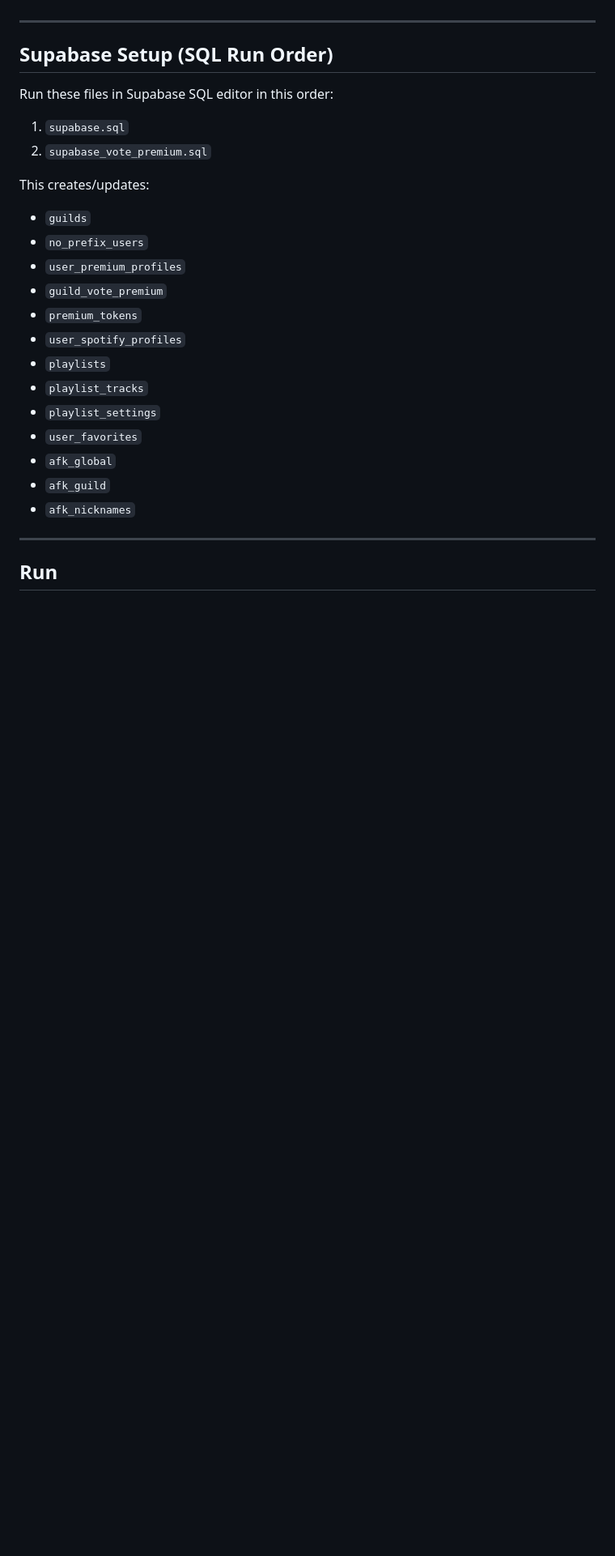
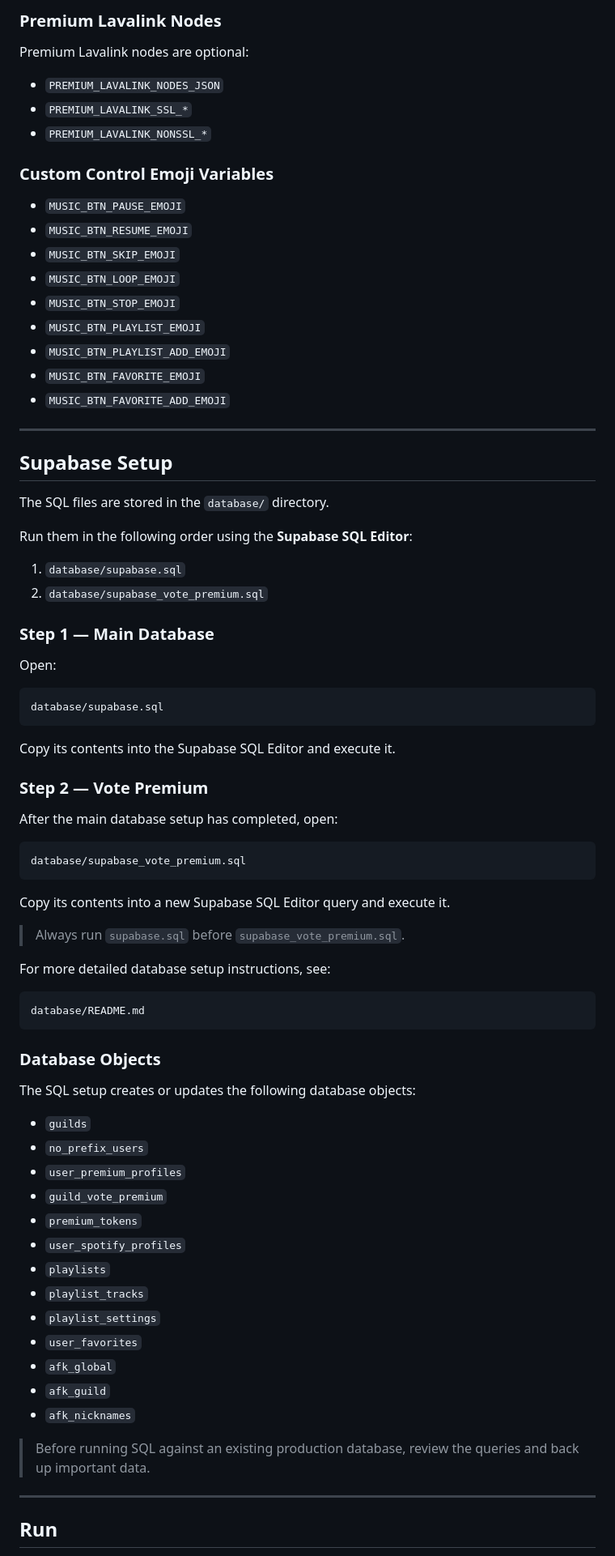
Before and after one commit to faisaljs/Eleone-Bot, a Markdown page: README.md, the part around one of its changes. Shown at 81% size. Drawn GitHub-style; blank space fills up the shorter version.

````diff
--- a/README.md
+++ b/README.md
@@ -122,27 +122,81 @@ Custom control emoji vars:
+### Premium Lavalink Nodes
+
+Premium Lavalink nodes are optional:
+
+* `PREMIUM_LAVALINK_NODES_JSON`
+* `PREMIUM_LAVALINK_SSL_*`
+* `PREMIUM_LAVALINK_NONSSL_*`
+
+### Custom Control Emoji Variables
+
+* `MUSIC_BTN_PAUSE_EMOJI`
+* `MUSIC_BTN_RESUME_EMOJI`
+* `MUSIC_BTN_SKIP_EMOJI`
+* `MUSIC_BTN_LOOP_EMOJI`
+* `MUSIC_BTN_STOP_EMOJI`
+* `MUSIC_BTN_PLAYLIST_EMOJI`
+* `MUSIC_BTN_PLAYLIST_ADD_EMOJI`
+* `MUSIC_BTN_FAVORITE_EMOJI`
+* `MUSIC_BTN_FAVORITE_ADD_EMOJI`
 
 ---
 
-## Supabase Setup (SQL Run Order)
+## Supabase Setup
 
-Run these files in Supabase SQL editor in this order:
+The SQL files are stored in the `database/` directory.
 
-1. `supabase.sql`
-2. `supabase_vote_premium.sql`
+Run them in the following order using the **Supabase SQL Editor**:
 
-This creates/updates:
-- `guilds`
-- `no_prefix_users`
-- `user_premium_profiles`
-- `guild_vote_premium`
-- `premium_tokens`
-- `user_spotify_profiles`
-- `playlists`
-- `playlist_tracks`
-- `playlist_settings`
-- `user_favorites`
-- `afk_global`
-- `afk_guild`
-- `afk_nicknames`
+1. `database/supabase.sql`
+2. `database/supabase_vote_premium.sql`
+
+### Step 1 — Main Database
+
+Open:
+
+```text
+database/supabase.sql
+```
+
+Copy its contents into the Supabase SQL Editor and execute it.
+
+### Step 2 — Vote Premium
+
+After the main database setup has completed, open:
+
+```text
+database/supabase_vote_premium.sql
+```
+
+Copy its contents into a new Supabase SQL Editor query and execute it.
+
+> Always run `supabase.sql` before `supabase_vote_premium.sql`.
+
+For more detailed database setup instructions, see:
+
+```text
+database/README.md
+```
+
+### Database Objects
+
+The SQL setup creates or updates the following database objects:
+
+* `guilds`
+* `no_prefix_users`
+* `user_premium_profiles`
+* `guild_vote_premium`
+* `premium_tokens`
+* `user_spotify_profiles`
+* `playlists`
+* `playlist_tracks`
+* `playlist_settings`
+* `user_favorites`
+* `afk_global`
+* `afk_guild`
+* `afk_nicknames`
+
+> Before running SQL against an existing production database, review the queries and back up important data.
 
 ---
 
````
Also changed, not shown: other parts of README.md (+337 -135 lines).
